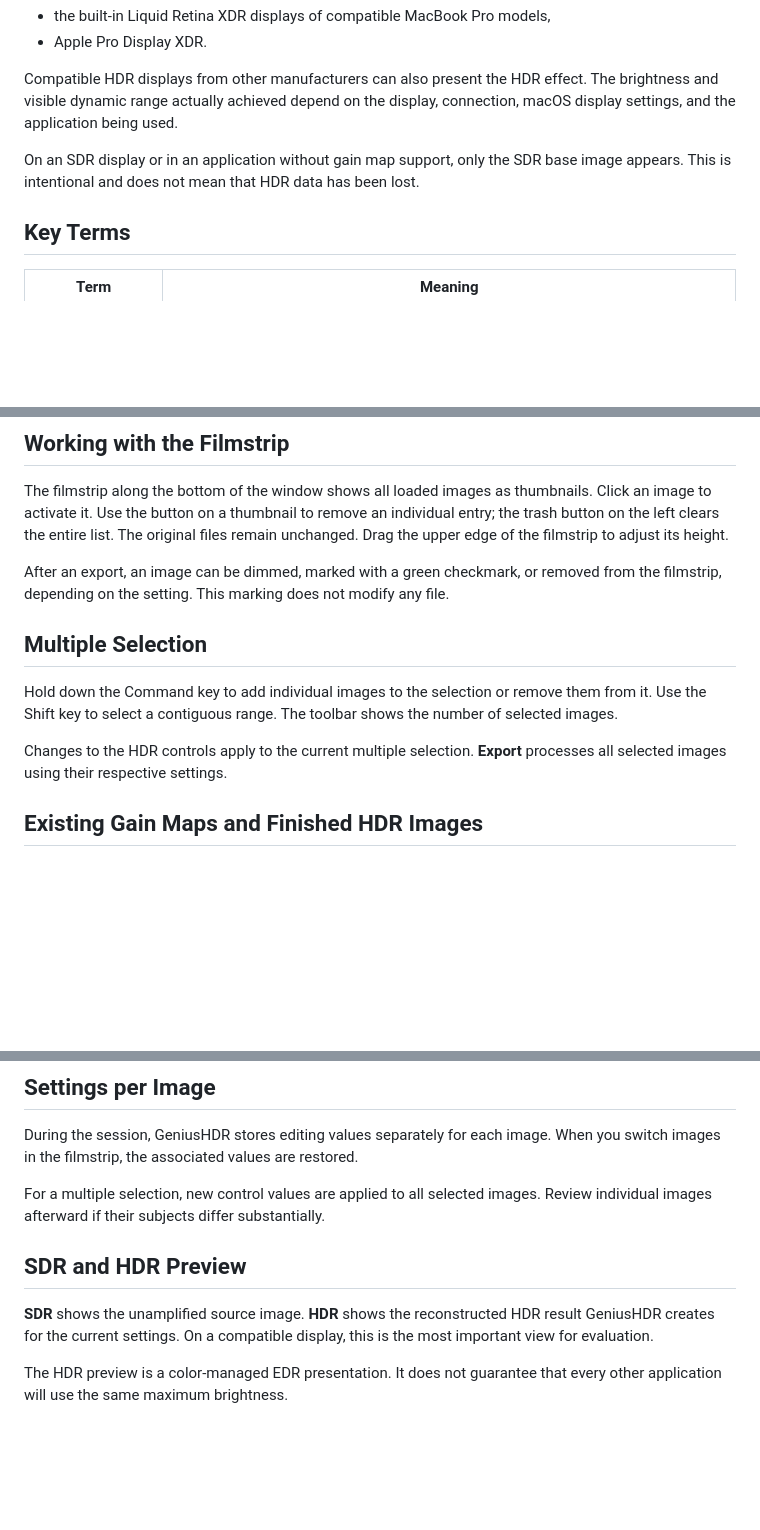
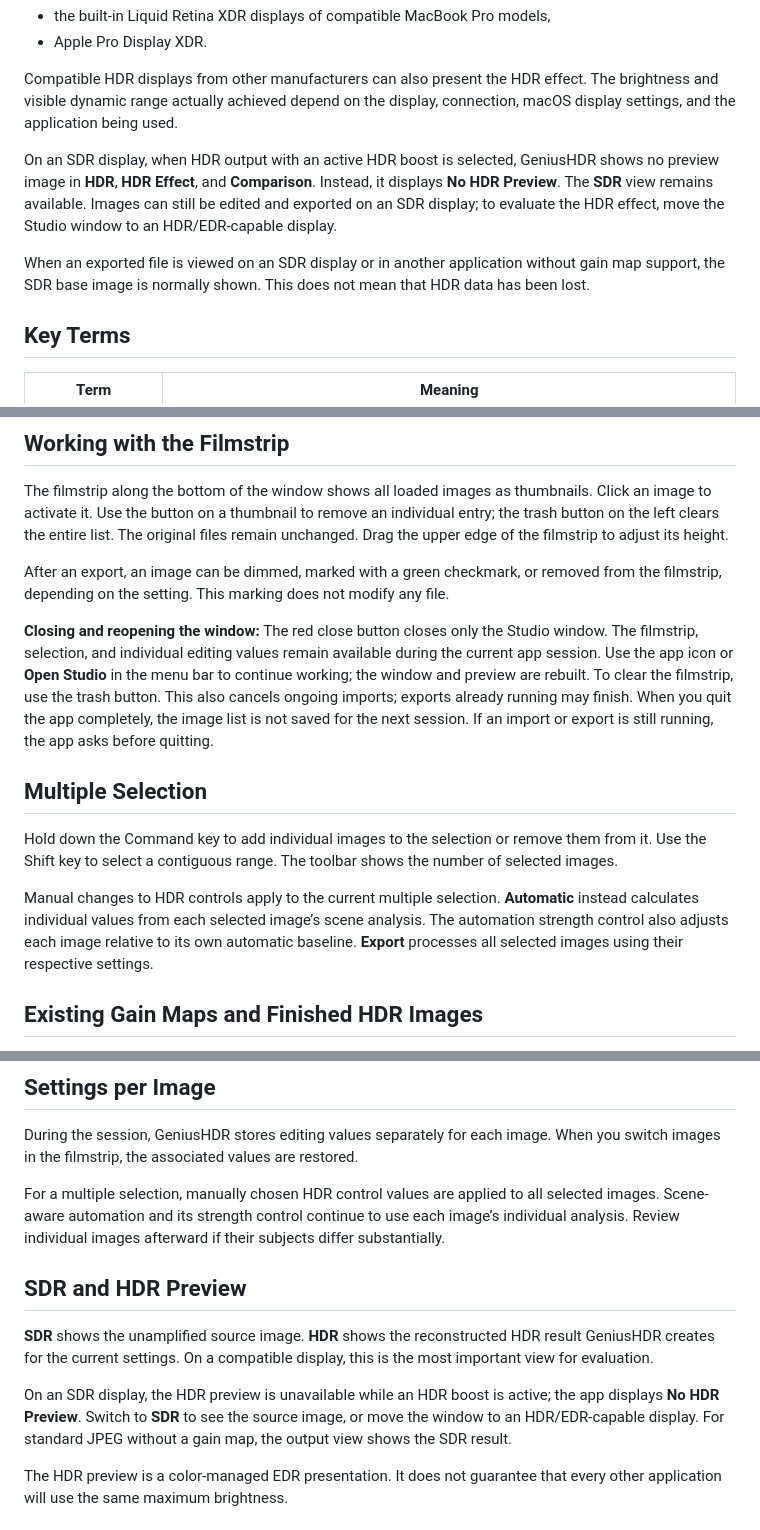
Before and after one commit to 6j8mbtwbz2-cyber/markus-ball-app-support, a Markdown page: geniushdr/source/manual-en.md, 3 parts joined by grey strips. GitHub-like rendering; blank space fills up the shorter version.

```diff
--- a/geniushdr/source/manual-en.md
+++ b/geniushdr/source/manual-en.md
@@ -58,7 +58,9 @@ Apple XDR displays are particularly suitable, for example:
 
 Compatible HDR displays from other manufacturers can also present the HDR effect. The brightness and visible dynamic range actually achieved depend on the display, connection, macOS display settings, and the application being used.
 
-On an SDR display or in an application without gain map support, only the SDR base image appears. This is intentional and does not mean that HDR data has been lost.
+On an SDR display, when HDR output with an active HDR boost is selected, GeniusHDR shows no preview image in **HDR**, **HDR Effect**, and **Comparison**. Instead, it displays **No HDR Preview**. The **SDR** view remains available. Images can still be edited and exported on an SDR display; to evaluate the HDR effect, move the Studio window to an HDR/EDR-capable display.
+
+When an exported file is viewed on an SDR display or in another application without gain map support, the SDR base image is normally shown. This does not mean that HDR data has been lost.
 
 <a id="section-08-key-terms"></a>
 ## Key Terms
@@ -121,12 +123,14 @@ The filmstrip along the bottom of the window shows all loaded images as thumbnai
 
 After an export, an image can be dimmed, marked with a green checkmark, or removed from the filmstrip, depending on the setting. This marking does not modify any file.
 
+**Closing and reopening the window:** The red close button closes only the Studio window. The filmstrip, selection, and individual editing values remain available during the current app session. Use the app icon or **Open Studio** in the menu bar to continue working; the window and preview are rebuilt. To clear the filmstrip, use the trash button. This also cancels ongoing imports; exports already running may finish. When you quit the app completely, the image list is not saved for the next session. If an import or export is still running, the app asks before quitting.
+
 <a id="section-14-multiple-selection"></a>
 ## Multiple Selection
 
 Hold down the Command key to add individual images to the selection or remove them from it. Use the Shift key to select a contiguous range. The toolbar shows the number of selected images.
 
-Changes to the HDR controls apply to the current multiple selection. **Export** processes all selected images using their respective settings.
+Manual changes to HDR controls apply to the current multiple selection. **Automatic** instead calculates individual values from each selected image’s scene analysis. The automation strength control also adjusts each image relative to its own automatic baseline. **Export** processes all selected images using their respective settings.
 
 <a id="section-15-existing-gain-maps-and-finished-hdr-images"></a>
 ## Existing Gain Maps and Finished HDR Images
@@ -189,12 +195,14 @@ Resetting affects only the relevant editing value and does not modify the origin
 
 During the session, GeniusHDR stores editing values separately for each image. When you switch images in the filmstrip, the associated values are restored.
 
-For a multiple selection, new control values are applied to all selected images. Review individual images afterward if their subjects differ substantially.
+For a multiple selection, manually chosen HDR control values are applied to all selected images. Scene-aware automation and its strength control continue to use each image’s individual analysis. Review individual images afterward if their subjects differ substantially.
 
 <a id="section-24-sdr-and-hdr-preview"></a>
 ## SDR and HDR Preview
 
 **SDR** shows the unamplified source image. **HDR** shows the reconstructed HDR result GeniusHDR creates for the current settings. On a compatible display, this is the most important view for evaluation.
+
+On an SDR display, the HDR preview is unavailable while an HDR boost is active; the app displays **No HDR Preview**. Switch to **SDR** to see the source image, or move the window to an HDR/EDR-capable display. For standard JPEG without a gain map, the output view shows the SDR result.
 
 The HDR preview is a color-managed EDR presentation. It does not guarantee that every other application will use the same maximum brightness.
 
```
Also changed, not shown: other parts of geniushdr/source/manual-en.md (+9 -1 lines), geniushdr/source/manual-de.md (+18 -4 lines).
